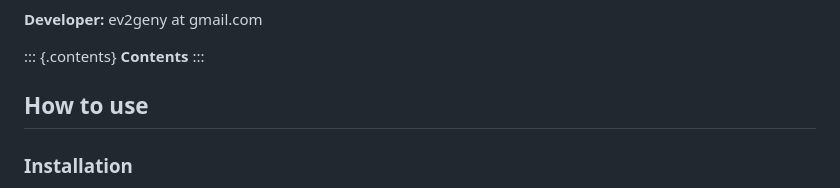
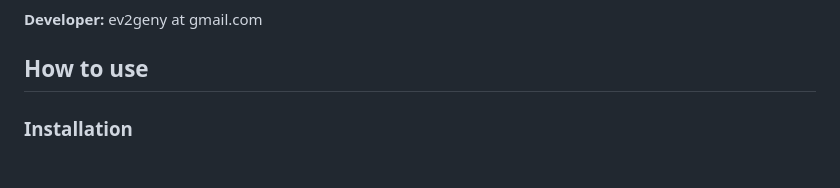
Before and after one commit to Ev2geny/IngBank2Excel, a Markdown page: README.md, the part around one of its changes. Rendered like a GitHub page; blank space fills up the shorter version.

```diff
--- a/README.md
+++ b/README.md
@@ -30,9 +23,6 @@ interface of the ING bank.
 
 **Developer:** ev2geny at gmail.com
 
-::: {.contents}
-**Contents**
-:::
 
 How to use
 ----------
```
Also changed, not shown: other parts of README.md (+0 -7 lines).
